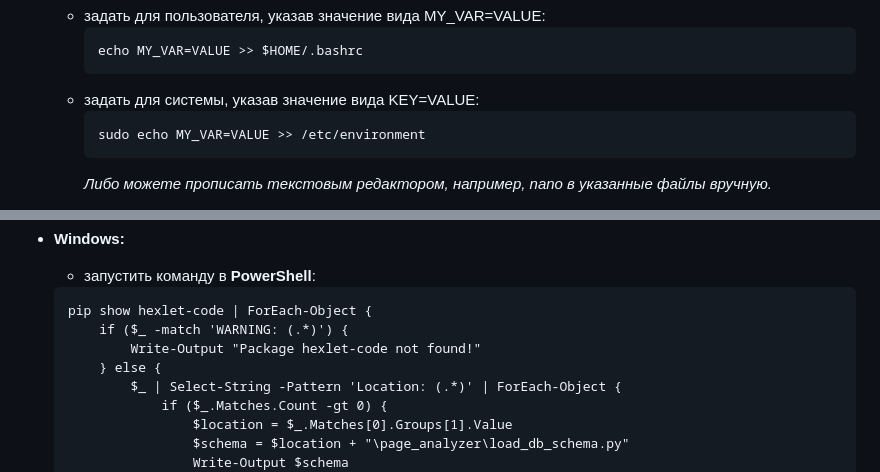
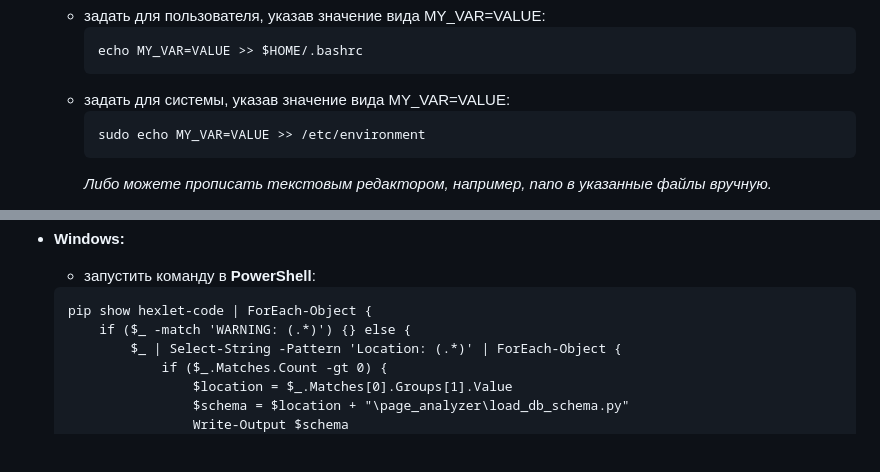
Before and after one commit to dmkael/page-analyzer, a Markdown page: README.md, 2 parts joined by grey strips. GitHub-like rendering; folded sections open; blank space fills up the shorter version.

Commit message:
FIX readme commands

````diff
--- a/README.md
+++ b/README.md
@@ -74,7 +74,7 @@
     ```
     echo MY_VAR=VALUE >> $HOME/.bashrc
     ```
-  - задать для системы, указав значение вида KEY=VALUE:
+  - задать для системы, указав значение вида MY_VAR=VALUE:
     ```
     sudo echo MY_VAR=VALUE >> /etc/environment
     ```
@@ -101,9 +101,7 @@
   - запустить команду в __PowerShell__:
   ```
   pip show hexlet-code | ForEach-Object {
-      if ($_ -match 'WARNING: (.*)') {
-          Write-Output "Package hexlet-code not found!"
-      } else {
+      if ($_ -match 'WARNING: (.*)') {} else {
           $_ | Select-String -Pattern 'Location: (.*)' | ForEach-Object {
               if ($_.Matches.Count -gt 0) {
                   $location = $_.Matches[0].Groups[1].Value
````
